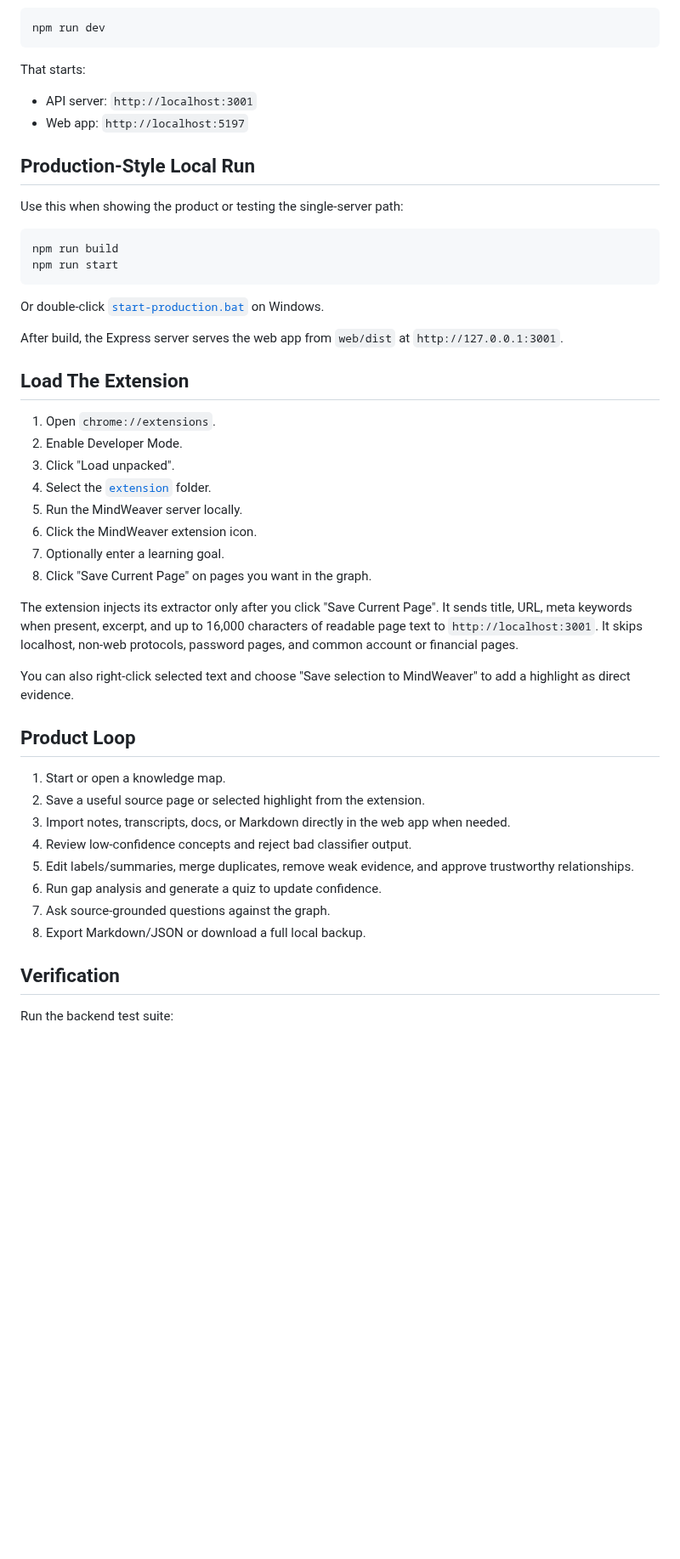
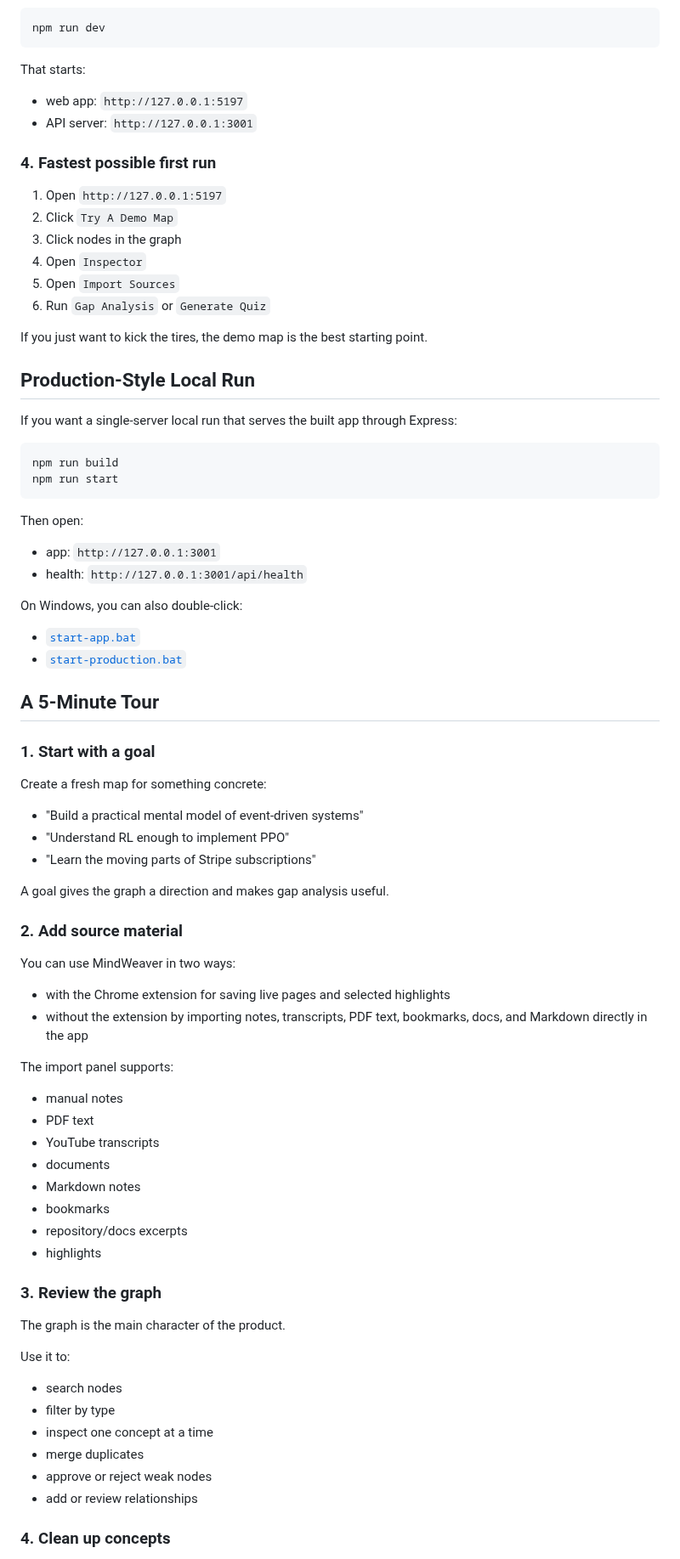
Before and after one commit to uatragada/MindWeaver, a Markdown page: README.md, the part around one of its changes. Shown at 85% size. Rendered like a GitHub page; blank space fills up the shorter version.

````diff
--- a/README.md
+++ b/README.md
@@ -54,48 +61,81 @@ npm run dev
 
 That starts:
 
-- API server: `http://localhost:3001`
-- Web app: `http://localhost:5197`
+- web app: `http://127.0.0.1:5197`
+- API server: `http://127.0.0.1:3001`
+
+### 4. Fastest possible first run
+
+1. Open `http://127.0.0.1:5197`
+2. Click `Try A Demo Map`
+3. Click nodes in the graph
+4. Open `Inspector`
+5. Open `Import Sources`
+6. Run `Gap Analysis` or `Generate Quiz`
+
+If you just want to kick the tires, the demo map is the best starting point.
 
 ## Production-Style Local Run
 
-Use this when showing the product or testing the single-server path:
+If you want a single-server local run that serves the built app through Express:
 
 ```bash
 npm run build
 npm run start
 ```
 
-Or double-click [`start-production.bat`](start-production.bat) on Windows.
+Then open:
 
-After build, the Express server serves the web app from `web/dist` at `http://127.0.0.1:3001`.
+- app: `http://127.0.0.1:3001`
+- health: `http://127.0.0.1:3001/api/health`
 
-## Load The Extension
+On Windows, you can also double-click:
 
-1. Open `chrome://extensions`.
-2. Enable Developer Mode.
-3. Click "Load unpacked".
-4. Select the [`extension`](extension) folder.
-5. Run the MindWeaver server locally.
-6. Click the MindWeaver extension icon.
-7. Optionally enter a learning goal.
-8. Click "Save Current Page" on pages you want in the graph.
+- [`start-app.bat`](start-app.bat)
+- [`start-production.bat`](start-production.bat)
 
-The extension injects its extractor only after you click "Save Current Page". It sends title, URL, meta keywords when present, excerpt, and up to 16,000 characters of readable page text to `http://localhost:3001`. It skips localhost, non-web protocols, password pages, and common account or financial pages.
+## A 5-Minute Tour
 
-You can also right-click selected text and choose "Save selection to MindWeaver" to add a highlight as direct evidence.
+### 1. Start with a goal
 
-## Product Loop
+Create a fresh map for something concrete:
 
-1. Start or open a knowledge map.
-2. Save a useful source page or selected highlight from the extension.
-3. Import notes, transcripts, docs, or Markdown directly in the web app when needed.
-4. Review low-confidence concepts and reject bad classifier output.
-5. Edit labels/summaries, merge duplicates, remove weak evidence, and approve trustworthy relationships.
-6. Run gap analysis and generate a quiz to update confidence.
-7. Ask source-grounded questions against the graph.
-8. Export Markdown/JSON or download a full local backup.
+- "Build a practical mental model of event-driven systems"
+- "Understand RL enough to implement PPO"
+- "Learn the moving parts of Stripe subscriptions"
 
-## Verification
+A goal gives the graph a direction and makes gap analysis useful.
 
-Run the backend test suite:
+### 2. Add source material
+
+You can use MindWeaver in two ways:
+
+- with the Chrome extension for saving live pages and selected highlights
+- without the extension by importing notes, transcripts, PDF text, bookmarks, docs, and Markdown directly in the app
+
+The import panel supports:
+
+- manual notes
+- PDF text
+- YouTube transcripts
+- documents
+- Markdown notes
+- bookmarks
+- repository/docs excerpts
+- highlights
+
+### 3. Review the graph
+
+The graph is the main character of the product.
+
+Use it to:
+
+- search nodes
+- filter by type
+- inspect one concept at a time
+- merge duplicates
+- approve or reject weak nodes
+- add or review relationships
+
+### 4. Clean up concepts
+
````
Also changed, not shown: other parts of README.md (+154 -40 lines), docs/screenshots/mindweaver-graph.png (added), docs/screenshots/mindweaver-home.png (added), docs/screenshots/mindweaver-import.png (added), docs/screenshots/mindweaver-inspector.png (added), 4 other files.
